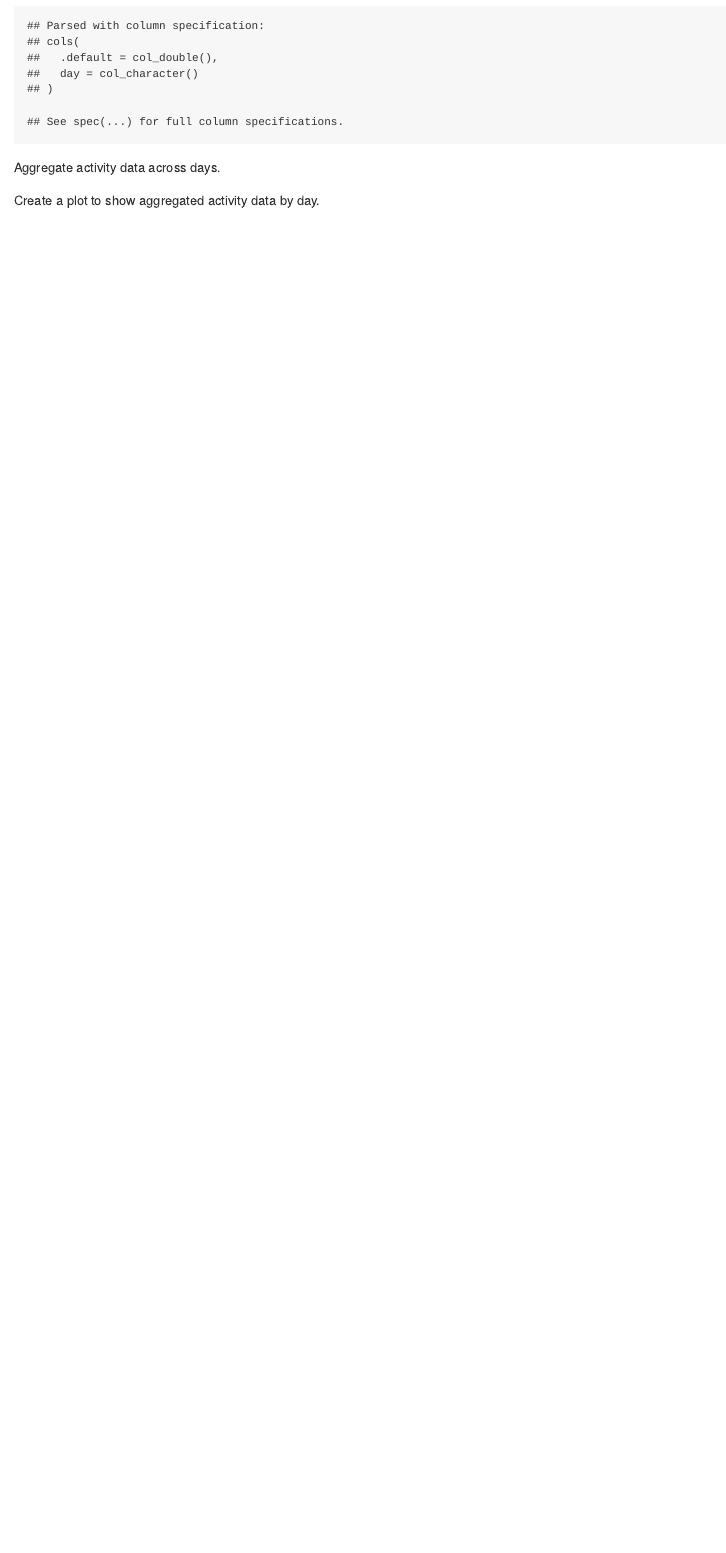
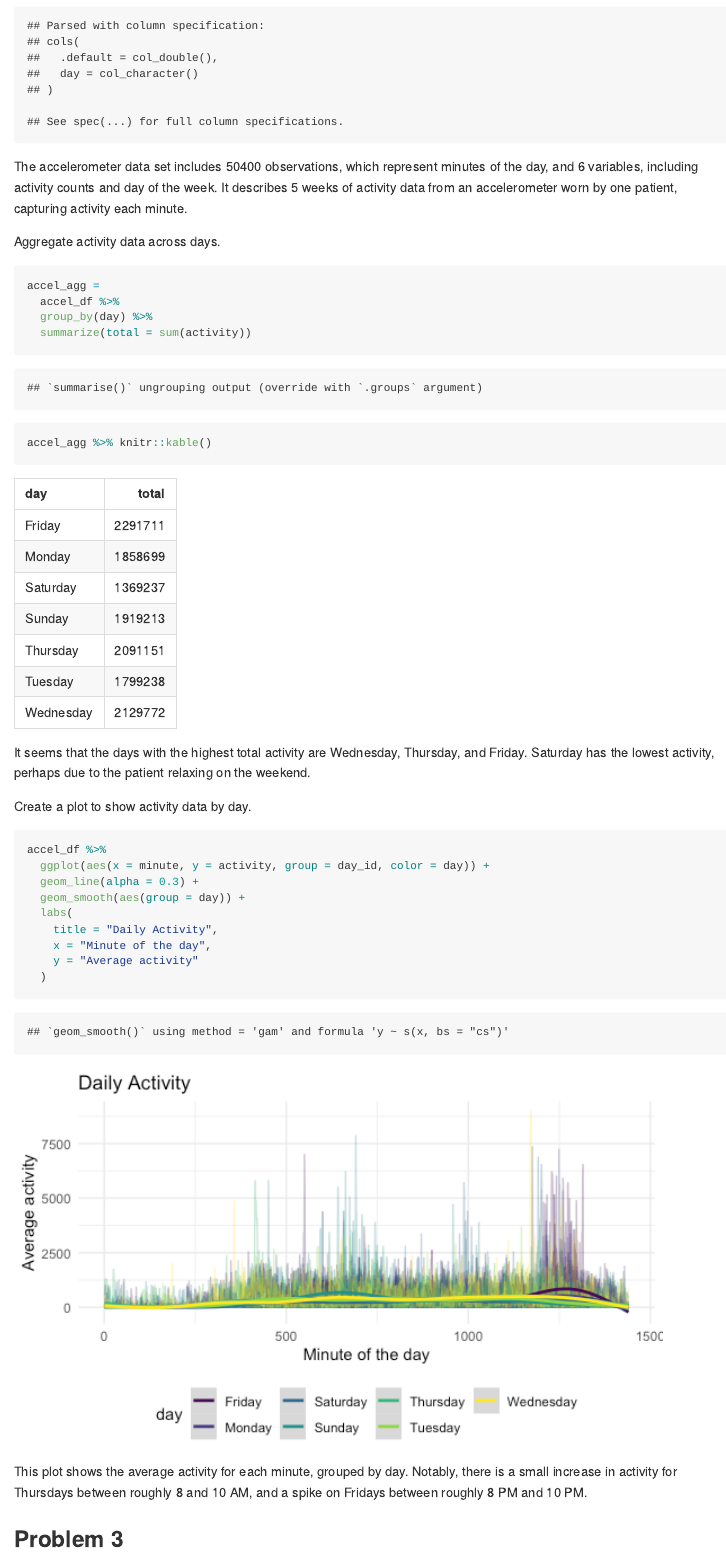
Before and after one commit to whalenadamm/p8105_hw3_amw2275, an R Markdown document (p8105_hw3_amw2275.Rmd): the page in a window 1100 px wide, from 3660 px down before the commit and from 3990 px down after it, so that both start at the same text. The pictures show the output file p8105_hw3_amw2275.md that the author committed with the source, drawn offline in the style of GitHub.

Commit message:
add global formatting, complete problem 2

````diff
--- a/p8105_hw3_amw2275.Rmd
+++ b/p8105_hw3_amw2275.Rmd
@@ -92,7 +104,33 @@ accel_df =
   ) %>%
   relocate(week, day_id, day, weekday)
 ```
+The accelerometer data set includes `r nrow(accel_df)` observations, which represent minutes of the day, and `r ncol(accel_df)` variables, including activity counts and day of the week. It describes 5 weeks of activity data from an accelerometer worn by one patient, capturing activity each minute.
+
 
 Aggregate activity data across days.
+```{r}
+accel_agg =
+  accel_df %>%
+  group_by(day) %>%
+  summarize(total = sum(activity))
 
-Create a plot to show aggregated activity data by day.
+accel_agg %>% knitr::kable()
+```
+It seems that the days with the highest total activity are Wednesday, Thursday, and Friday. Saturday has the lowest activity, perhaps due to the patient relaxing on the weekend.
+
+Create a plot to show activity data by day.
+```{r}
+accel_df %>%
+  ggplot(aes(x = minute, y = activity, group = day_id, color = day)) +
+  geom_line(alpha = 0.3) +
+  geom_smooth(aes(group = day)) +
+  labs(
+    title = "Daily Activity",
+    x = "Minute of the day",
+    y = "Average activity"
+  )
+```
+
+This plot shows the average activity for each minute, grouped by day. Notably, there is a small increase in activity for Thursdays between roughly 8 and 10 AM, and a spike on Fridays between roughly 8 PM and 10 PM.
+
+## Problem 3
````
Also changed, not shown: p8105_hw3_amw2275.md, p8105_hw3_amw2275_files/figure-gfm/unnamed-chunk-3-1.png, p8105_hw3_amw2275_files/figure-gfm/unnamed-chunk-8-1.png (added), p8105_hw3_amw2275.Rmd (14 more changed lines).
